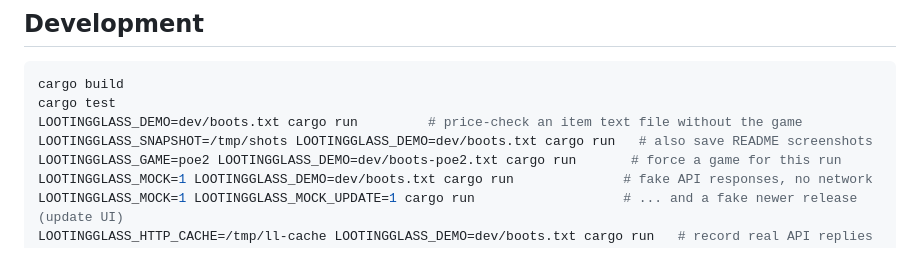
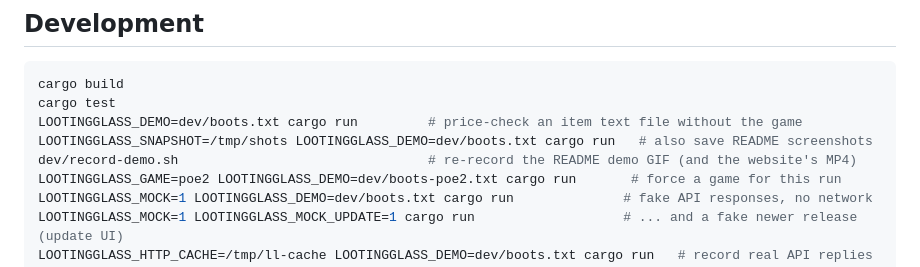
Before and after one commit to looting-glass/desktop, a Markdown page: README.md, the part around one of its changes. Rendered like a GitHub page.

```diff
--- a/README.md
+++ b/README.md
@@ -291,6 +295,7 @@ cargo build
 cargo test
 LOOTINGGLASS_DEMO=dev/boots.txt cargo run         # price-check an item text file without the game
 LOOTINGGLASS_SNAPSHOT=/tmp/shots LOOTINGGLASS_DEMO=dev/boots.txt cargo run   # also save README screenshots
+dev/record-demo.sh                                # re-record the README demo GIF (and the website's MP4)
 LOOTINGGLASS_GAME=poe2 LOOTINGGLASS_DEMO=dev/boots-poe2.txt cargo run       # force a game for this run
 LOOTINGGLASS_MOCK=1 LOOTINGGLASS_DEMO=dev/boots.txt cargo run              # fake API responses, no network
 LOOTINGGLASS_MOCK=1 LOOTINGGLASS_MOCK_UPDATE=1 cargo run                   # ... and a fake newer release (update UI)
```
Also changed, not shown: other parts of README.md (+4 -0 lines), docs/screenshots/demo.gif (added), 7 other files.
